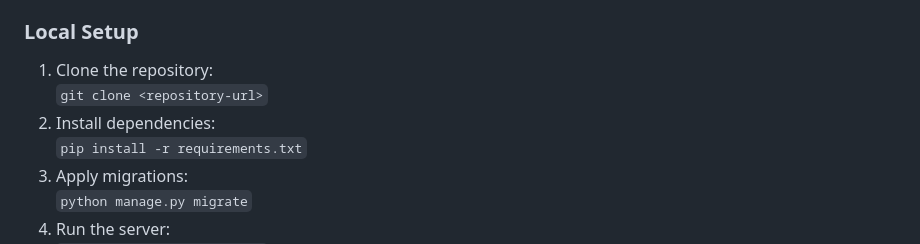
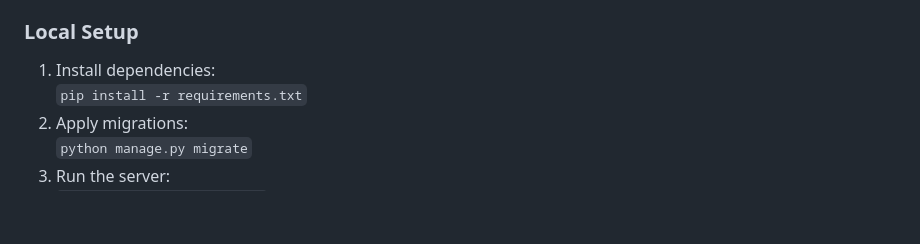
Before and after one commit to siddeshrohri/RESTFUL-Professor-Rating-Service, a Markdown page: README.md, the part around the change. GitHub-like rendering; blank space fills up the shorter version.

```diff
--- a/README.md
+++ b/README.md
@@ -90,9 +90,7 @@ The client application adheres to the provided specifications. The available com
 - **Client Library:** `requests` (install via `pip install requests`)
 
 ### Local Setup
-1. Clone the repository:
-   `git clone <repository-url>`
-2. Install dependencies:
+1. Install dependencies:
    `pip install -r requirements.txt`
 3. Apply migrations:
    `python manage.py migrate`
```
